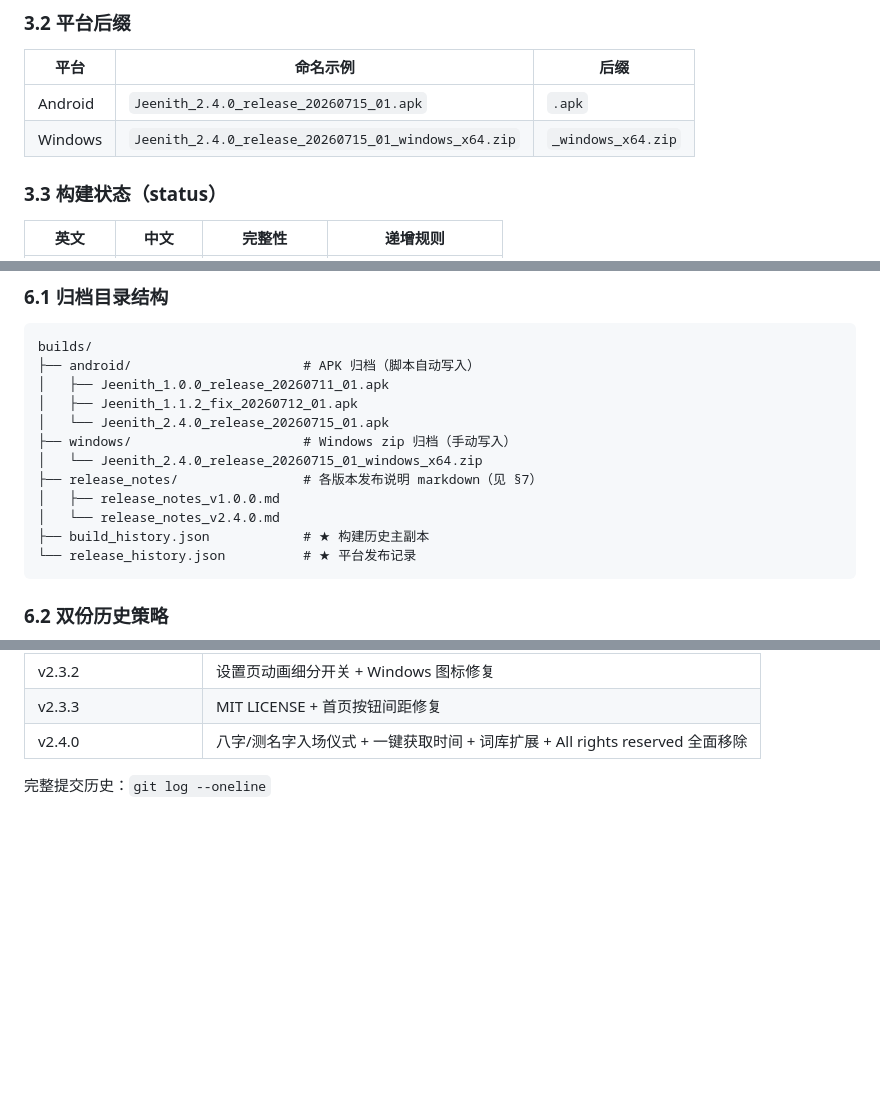
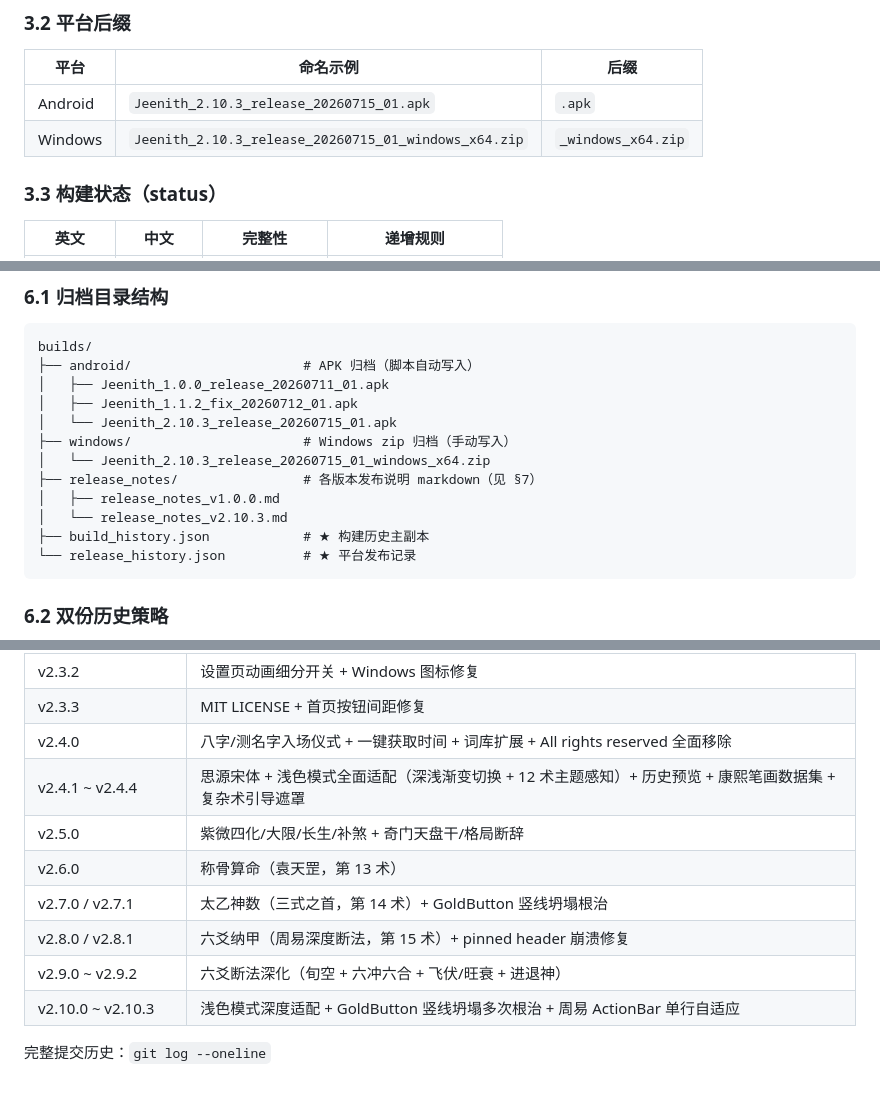
Before and after one commit to HeYS-Snowe/Jeenith, a Markdown page: docs/工作流程.md, 3 parts joined by grey strips. GitHub-like rendering; blank space fills up the shorter version.

````diff
--- a/docs/工作流程.md
+++ b/docs/工作流程.md
@@ -209,8 +212,8 @@ features/<tech>/
 
 | 平台 | 命名示例 | 后缀 |
 |------|----------|------|
-| Android | `Jeenith_2.4.0_release_20260715_01.apk` | `.apk` |
-| Windows | `Jeenith_2.4.0_release_20260715_01_windows_x64.zip` | `_windows_x64.zip` |
+| Android | `Jeenith_2.10.3_release_20260715_01.apk` | `.apk` |
+| Windows | `Jeenith_2.10.3_release_20260715_01_windows_x64.zip` | `_windows_x64.zip` |
 
 ### 3.3 构建状态（status）
 
@@ -386,12 +389,12 @@ builds/
 ├── android/                      # APK 归档（脚本自动写入）
 │   ├── Jeenith_1.0.0_release_20260711_01.apk
 │   ├── Jeenith_1.1.2_fix_20260712_01.apk
-│   └── Jeenith_2.4.0_release_20260715_01.apk
+│   └── Jeenith_2.10.3_release_20260715_01.apk
 ├── windows/                      # Windows zip 归档（手动写入）
-│   └── Jeenith_2.4.0_release_20260715_01_windows_x64.zip
+│   └── Jeenith_2.10.3_release_20260715_01_windows_x64.zip
 ├── release_notes/                # 各版本发布说明 markdown（见 §7）
 │   ├── release_notes_v1.0.0.md
-│   └── release_notes_v2.4.0.md
+│   └── release_notes_v2.10.3.md
 ├── build_history.json            # ★ 构建历史主副本
 └── release_history.json          # ★ 平台发布记录
 ```
@@ -656,5 +659,12 @@ git push origin main
 | v2.3.2 | 设置页动画细分开关 + Windows 图标修复 |
 | v2.3.3 | MIT LICENSE + 首页按钮间距修复 |
 | v2.4.0 | 八字/测名字入场仪式 + 一键获取时间 + 词库扩展 + All rights reserved 全面移除 |
+| v2.4.1 ~ v2.4.4 | 思源宋体 + 浅色模式全面适配（深浅渐变切换 + 12 术主题感知）+ 历史预览 + 康熙笔画数据集 + 复杂术引导遮罩 |
+| v2.5.0 | 紫微四化/大限/长生/补煞 + 奇门天盘干/格局断辞 |
+| v2.6.0 | 称骨算命（袁天罡，第 13 术）|
+| v2.7.0 / v2.7.1 | 太乙神数（三式之首，第 14 术）+ GoldButton 竖线坍塌根治 |
+| v2.8.0 / v2.8.1 | 六爻纳甲（周易深度断法，第 15 术）+ pinned header 崩溃修复 |
+| v2.9.0 ~ v2.9.2 | 六爻断法深化（旬空 + 六冲六合 + 飞伏/旺衰 + 进退神）|
+| v2.10.0 ~ v2.10.3 | 浅色模式深度适配 + GoldButton 竖线坍塌多次根治 + 周易 ActionBar 单行自适应 |
 
 完整提交历史：`git log --oneline`
````
Also changed, not shown: other parts of docs/工作流程.md (+15 -12 lines), log/update/docs_20260723_02.md (added, +40 -0 lines).
